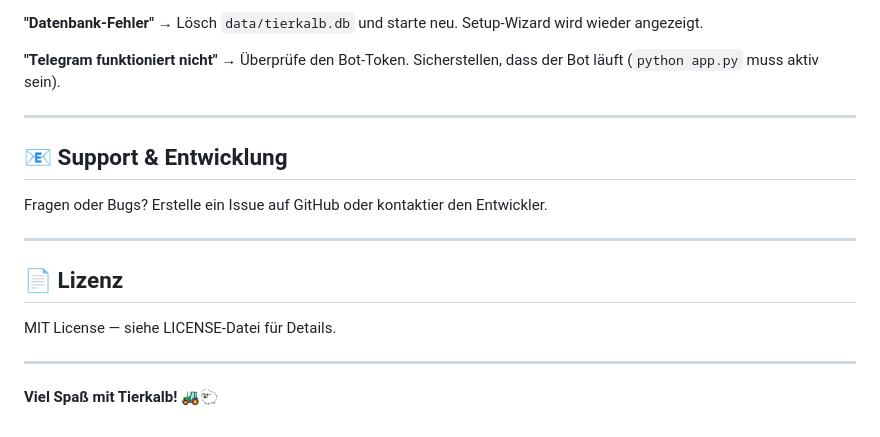
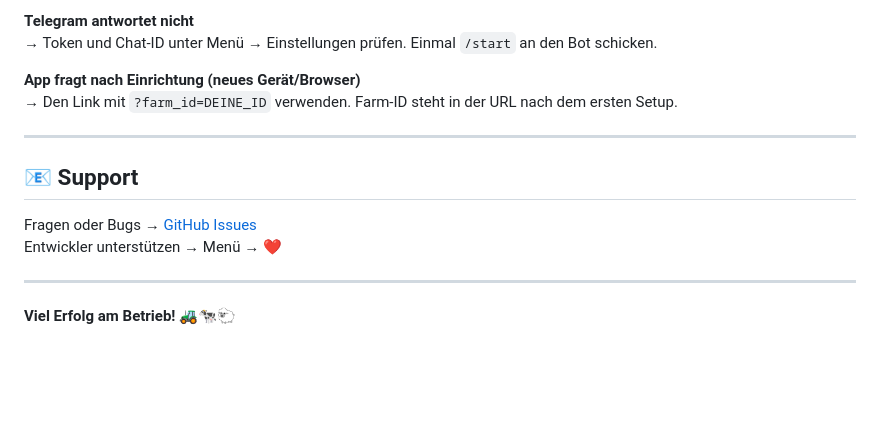
Before and after one commit to Glasei81/Tierkalb-, a Markdown page: README.md, the part around one of its changes. Drawn GitHub-style; blank space fills up the shorter version.

```diff
--- a/README.md
+++ b/README.md
@@ -128,22 +149,17 @@ Die SQLite-Datenbank wird automatisch beim ersten Start erstellt (`data/tierkalb
 
-**"Datenbank-Fehler"**
-→ Lösch `data/tierkalb.db` und starte neu. Setup-Wizard wird wieder angezeigt.
+**Telegram antwortet nicht**
+→ Token und Chat-ID unter Menü → Einstellungen prüfen. Einmal `/start` an den Bot schicken.
 
-**"Telegram funktioniert nicht"**
-→ Überprüfe den Bot-Token. Sicherstellen, dass der Bot läuft (`python app.py` muss aktiv sein).
+**App fragt nach Einrichtung (neues Gerät/Browser)**
+→ Den Link mit `?farm_id=DEINE_ID` verwenden. Farm-ID steht in der URL nach dem ersten Setup.
 
 ---
 
-## 📧 Support & Entwicklung
+## 📧 Support
 
-Fragen oder Bugs? Erstelle ein Issue auf GitHub oder kontaktier den Entwickler.
+Fragen oder Bugs → [GitHub Issues](https://github.com/Glasei81/Tierkalb-/issues)
+Entwickler unterstützen → Menü → ❤️
 
 ---
 
-## 📄 Lizenz
-
-MIT License — siehe LICENSE-Datei für Details.
-
----
-
-**Viel Spaß mit Tierkalb!** 🚜🐑
+**Viel Erfolg am Betrieb!** 🚜🐄🐑
```
Also changed, not shown: other parts of README.md (+96 -75 lines), ANLEITUNG.md (added, +253 -0 lines).
